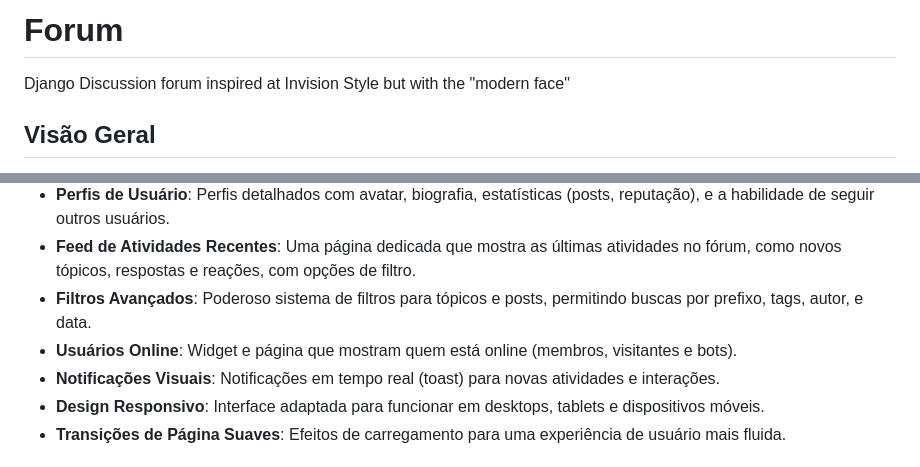
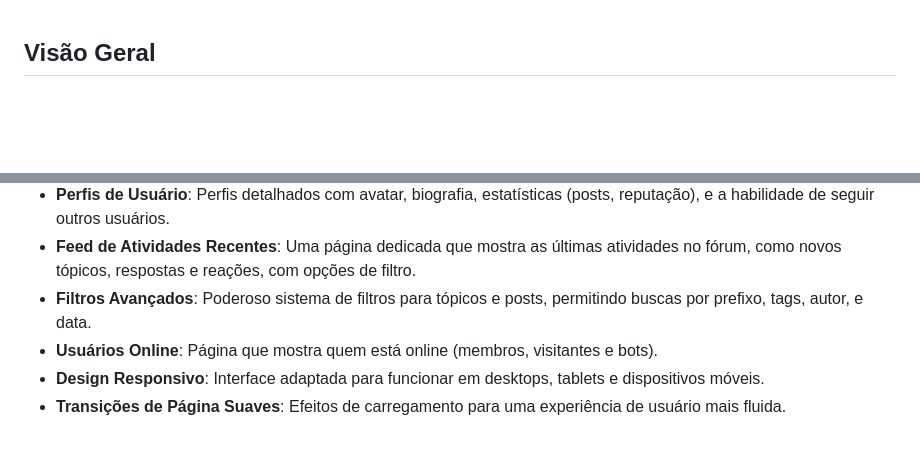
Before and after one commit to matheus-cortejas/Forum, a Markdown page: README.md, 2 parts joined by grey strips. Drawn GitHub-style; blank space fills up the shorter version.

```diff
--- a/README.md
+++ b/README.md
@@ -1,6 +1,3 @@
-# Forum
-Django Discussion forum inspired at Invision Style but with the "modern face"
-
 ## Visão Geral
 
 Este é um projeto de fórum de discussão completo, construído com Django. Ele foi projetado para ser uma plataforma moderna, rica em recursos e interativa para comunidades online. A inspiração visual vem de plataformas como Invision Community, mas com uma abordagem de design e funcionalidades atualizadas.
@@ -14,8 +11,7 @@ Este é um projeto de fórum de discussão completo, construído com Django. Ele
 - **Perfis de Usuário**: Perfis detalhados com avatar, biografia, estatísticas (posts, reputação), e a habilidade de seguir outros usuários.
 - **Feed de Atividades Recentes**: Uma página dedicada que mostra as últimas atividades no fórum, como novos tópicos, respostas e reações, com opções de filtro.
 - **Filtros Avançados**: Poderoso sistema de filtros para tópicos e posts, permitindo buscas por prefixo, tags, autor, e data.
-- **Usuários Online**: Widget e página que mostram quem está online (membros, visitantes e bots).
-- **Notificações Visuais**: Notificações em tempo real (toast) para novas atividades e interações.
+- **Usuários Online**: Página que mostra quem está online (membros, visitantes e bots).
 - **Design Responsivo**: Interface adaptada para funcionar em desktops, tablets e dispositivos móveis.
 - **Transições de Página Suaves**: Efeitos de carregamento para uma experiência de usuário mais fluida.
 
```
